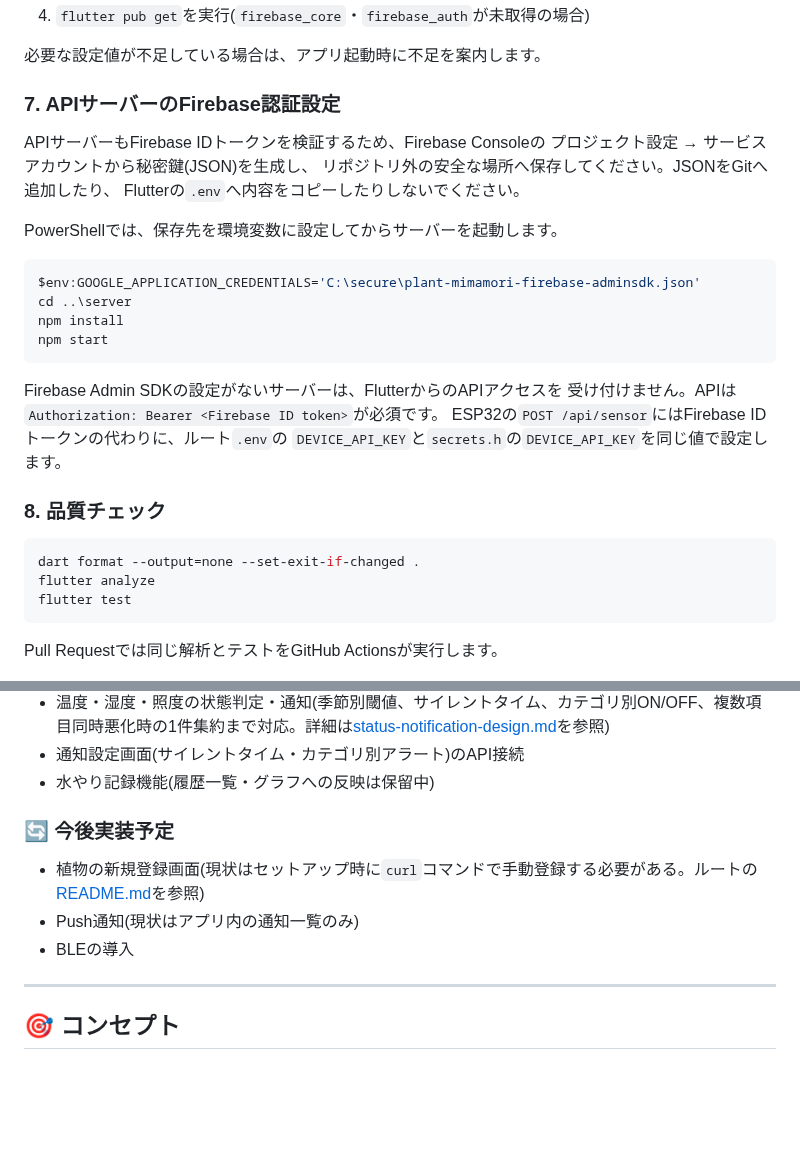
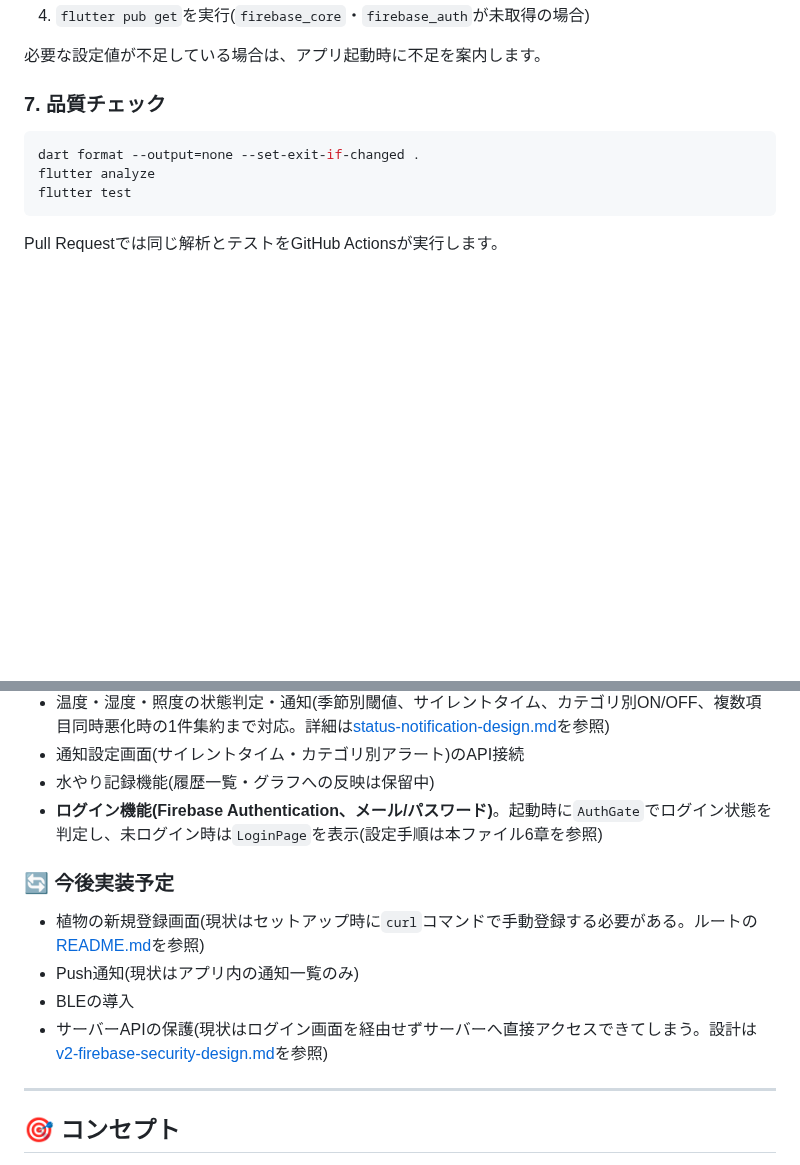
Before and after one commit to Amemiyakana890/plant-monitoring, a Markdown page: app/app-README.md, 2 parts joined by grey strips. GitHub-like rendering; blank space fills up the shorter version.

````diff
--- a/app/README.md
+++ b/app/app-README.md
@@ -125,28 +125,7 @@ Firebaseの公開設定値は`.env`から読み込みます(`.env.example`をコ
 
 必要な設定値が不足している場合は、アプリ起動時に不足を案内します。
 
-### 7. APIサーバーのFirebase認証設定
-
-APIサーバーもFirebase IDトークンを検証するため、Firebase Consoleの
-プロジェクト設定 → サービスアカウントから秘密鍵(JSON)を生成し、
-リポジトリ外の安全な場所へ保存してください。JSONをGitへ追加したり、
-Flutterの`.env`へ内容をコピーしたりしないでください。
-
-PowerShellでは、保存先を環境変数に設定してからサーバーを起動します。
-
-```powershell
-$env:GOOGLE_APPLICATION_CREDENTIALS='C:\secure\plant-mimamori-firebase-adminsdk.json'
-cd ..\server
-npm install
-npm start
-```
-
-Firebase Admin SDKの設定がないサーバーは、FlutterからのAPIアクセスを
-受け付けません。APIは`Authorization: Bearer <Firebase ID token>`が必須です。
-ESP32の`POST /api/sensor`にはFirebase IDトークンの代わりに、ルート`.env`の
-`DEVICE_API_KEY`と`secrets.h`の`DEVICE_API_KEY`を同じ値で設定します。
-
-### 8. 品質チェック
+### 7. 品質チェック
 
 ```bash
 dart format --output=none --set-exit-if-changed .
@@ -233,12 +212,14 @@ lib/
 - 温度・湿度・照度の状態判定・通知(季節別閾値、サイレントタイム、カテゴリ別ON/OFF、複数項目同時悪化時の1件集約まで対応。詳細は[status-notification-design.md](../docs/status-notification-design.md)を参照)
 - 通知設定画面(サイレントタイム・カテゴリ別アラート)のAPI接続
 - 水やり記録機能(履歴一覧・グラフへの反映は保留中)
+- **ログイン機能(Firebase Authentication、メール/パスワード)**。起動時に`AuthGate`でログイン状態を判定し、未ログイン時は`LoginPage`を表示(設定手順は本ファイル6章を参照)
 
 ### 🔄 今後実装予定
 
 - 植物の新規登録画面(現状はセットアップ時に`curl`コマンドで手動登録する必要がある。ルートの[README.md](../README.md)を参照)
 - Push通知(現状はアプリ内の通知一覧のみ)
 - BLEの導入
+- サーバーAPIの保護(現状はログイン画面を経由せずサーバーへ直接アクセスできてしまう。設計は[v2-firebase-security-design.md](../docs/v2-firebase-security-design.md)を参照)
 
 ---
 
````
Also changed, not shown: README.md (+3 -9 lines).
